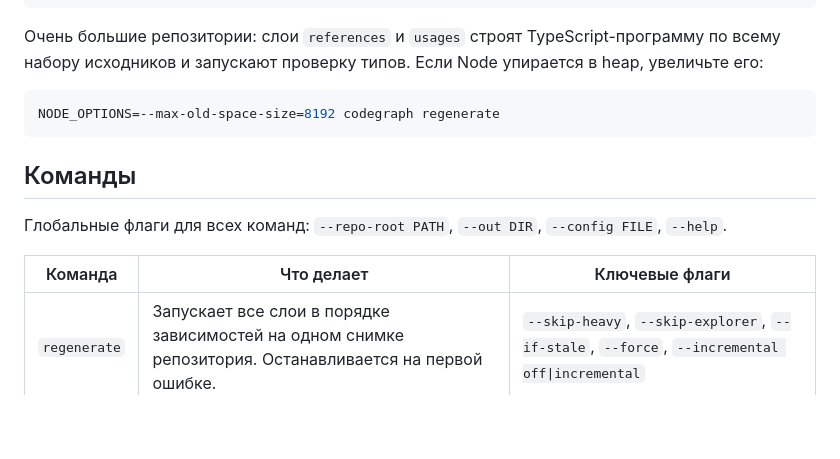
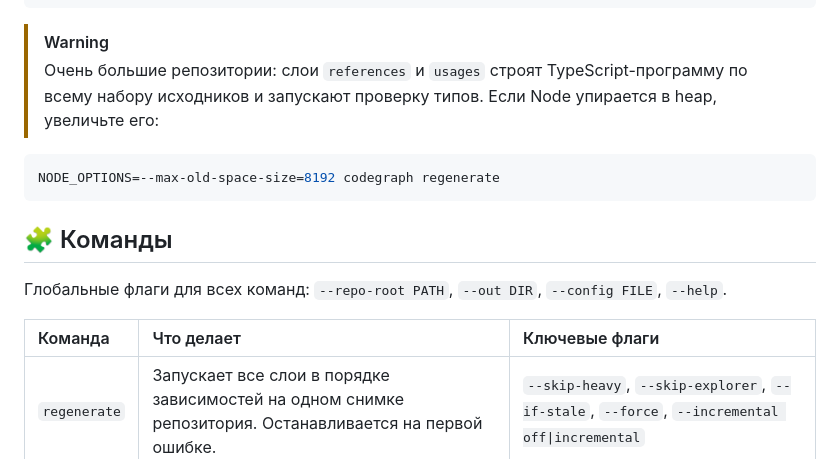
Before and after one commit to zvitaly7/codegraph, a Markdown page: README.ru.md, the part around one of its changes. Rendered like a GitHub page; blank space fills up the shorter version.

Commit message:
docs: richer README presentation (badges, callouts, diagram)

````diff
--- a/README.ru.md
+++ b/README.ru.md
@@ -81,18 +101,19 @@ codegraph mcp --cache /path/to/your-repo/.kg-cache
 }
 ```
 
-Очень большие репозитории: слои `references` и `usages` строят TypeScript-программу по всему набору исходников и запускают проверку типов. Если Node упирается в heap, увеличьте его:
+> [!WARNING]
+> Очень большие репозитории: слои `references` и `usages` строят TypeScript-программу по всему набору исходников и запускают проверку типов. Если Node упирается в heap, увеличьте его:
 
 ```bash
 NODE_OPTIONS=--max-old-space-size=8192 codegraph regenerate
 ```
 
-## Команды
+## 🧩 Команды
 
 Глобальные флаги для всех команд: `--repo-root PATH`, `--out DIR`, `--config FILE`, `--help`.
 
 | Команда | Что делает | Ключевые флаги |
-| --- | --- | --- |
+| :--- | :--- | :--- |
 | `regenerate` | Запускает все слои в порядке зависимостей на одном снимке репозитория. Останавливается на первой ошибке. | `--skip-heavy`, `--skip-explorer`, `--if-stale`, `--force`, `--incremental off\|incremental` |
 | `inventory` | Слой 1 — файлы и каталоги с размером, языком, видом и SHA-256. | `--no-hash`, `--require-vcs`, `--require-clean`, `--project-name NAME` |
 | `imports` | Слой 2a — рёбра `IMPORTS` вида «файл → файл/пакет». | `--inventory DIR`, `--require-resolution-rate N`, `--max-files N` |
````
Also changed, not shown: other parts of README.ru.md (+99 -29 lines), README.md (+103 -32 lines).
